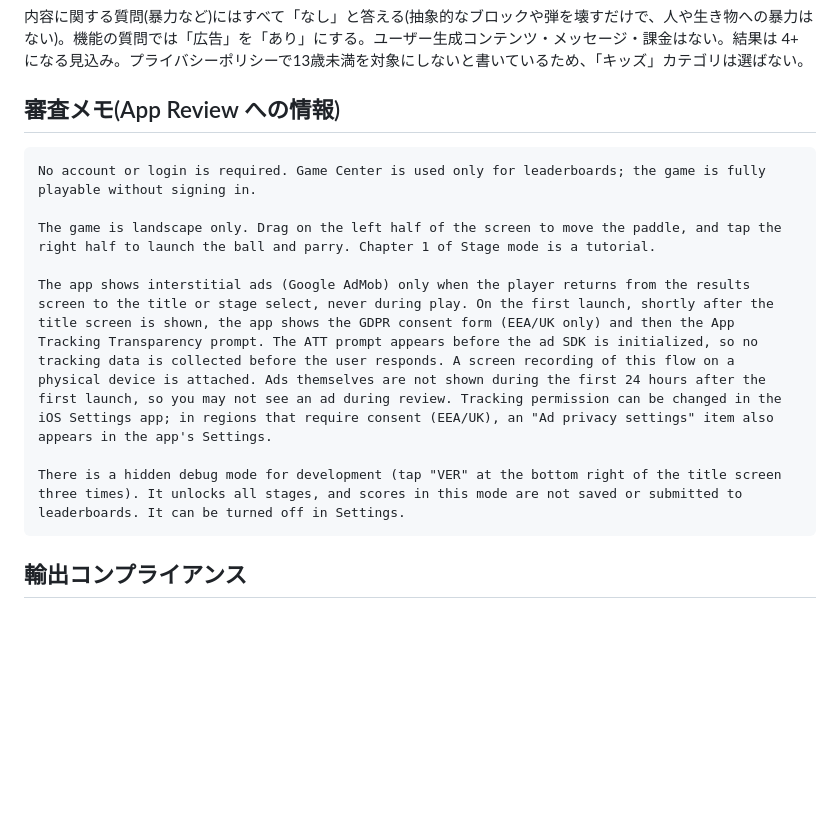
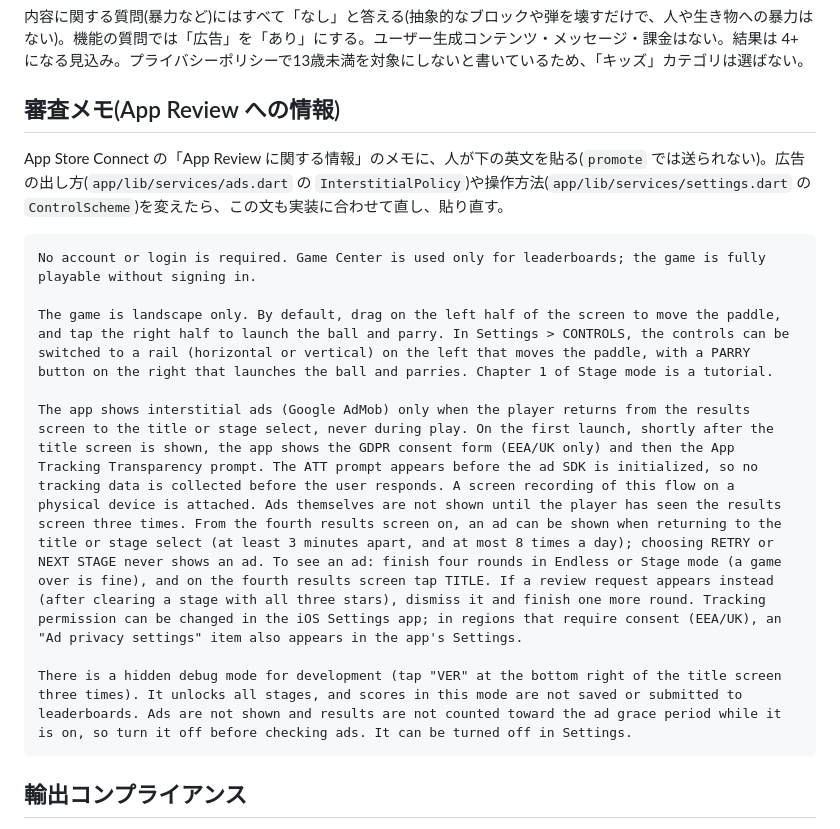
Before and after one commit to mokkosu-works/parry-break, a Markdown page: docs/app-store.md, the part around the change. GitHub-like rendering; blank space fills up the shorter version.

Commit message:
App Store の審査メモを広告と操作の実装に合わせて直す (#170)
審査メモに「最初の 24 時間は広告を出さない」とあったが、実装(InterstitialPolicy)は結果画面を 3 回見るまで出さず、時間での猶予はない。操作も領域方式だけを書いていて、設定のレールと PARRY ボタンに触れていなかった。審査の人が説明どおりに確かめられるよう、広告の猶予を結果画面の回数で書き、広告を見る手順と操作の切り替えを足した。食い違いを繰り返さないよう、リリースの手順にも見直しを足した。


Claude-Session: https://claude.ai/code/session_01EnVcyWmT9BjM9h2KWR8DKP

Co-authored-by: Claude <noreply@anthropic.com>

````diff
--- a/docs/app-store.md
+++ b/docs/app-store.md
@@ -76,14 +76,16 @@ SHOT_DIR=build/store_screenshots/ja/iphone flutter drive -d <デバイス ID> --
 
 ## 審査メモ(App Review への情報)
 
+App Store Connect の「App Review に関する情報」のメモに、人が下の英文を貼る(`promote` では送られない)。広告の出し方(`app/lib/services/ads.dart` の `InterstitialPolicy`)や操作方法(`app/lib/services/settings.dart` の `ControlScheme`)を変えたら、この文も実装に合わせて直し、貼り直す。
+
 ```
 No account or login is required. Game Center is used only for leaderboards; the game is fully playable without signing in.
 
-The game is landscape only. Drag on the left half of the screen to move the paddle, and tap the right half to launch the ball and parry. Chapter 1 of Stage mode is a tutorial.
+The game is landscape only. By default, drag on the left half of the screen to move the paddle, and tap the right half to launch the ball and parry. In Settings > CONTROLS, the controls can be switched to a rail (horizontal or vertical) on the left that moves the paddle, with a PARRY button on the right that launches the ball and parries. Chapter 1 of Stage mode is a tutorial.
 
-The app shows interstitial ads (Google AdMob) only when the player returns from the results screen to the title or stage select, never during play. On the first launch, shortly after the title screen is shown, the app shows the GDPR consent form (EEA/UK only) and then the App Tracking Transparency prompt. The ATT prompt appears before the ad SDK is initialized, so no tracking data is collected before the user responds. A screen recording of this flow on a physical device is attached. Ads themselves are not shown during the first 24 hours after the first launch, so you may not see an ad during review. Tracking permission can be changed in the iOS Settings app; in regions that require consent (EEA/UK), an "Ad privacy settings" item also appears in the app's Settings.
+The app shows interstitial ads (Google AdMob) only when the player returns from the results screen to the title or stage select, never during play. On the first launch, shortly after the title screen is shown, the app shows the GDPR consent form (EEA/UK only) and then the App Tracking Transparency prompt. The ATT prompt appears before the ad SDK is initialized, so no tracking data is collected before the user responds. A screen recording of this flow on a physical device is attached. Ads themselves are not shown until the player has seen the results screen three times. From the fourth results screen on, an ad can be shown when returning to the title or stage select (at least 3 minutes apart, and at most 8 times a day); choosing RETRY or NEXT STAGE never shows an ad. To see an ad: finish four rounds in Endless or Stage mode (a game over is fine), and on the fourth results screen tap TITLE. If a review request appears instead (after clearing a stage with all three stars), dismiss it and finish one more round. Tracking permission can be changed in the iOS Settings app; in regions that require consent (EEA/UK), an "Ad privacy settings" item also appears in the app's Settings.
 
-There is a hidden debug mode for development (tap "VER" at the bottom right of the title screen three times). It unlocks all stages, and scores in this mode are not saved or submitted to leaderboards. It can be turned off in Settings.
+There is a hidden debug mode for development (tap "VER" at the bottom right of the title screen three times). It unlocks all stages, and scores in this mode are not saved or submitted to leaderboards. Ads are not shown and results are not counted toward the ad grace period while it is on, so turn it off before checking ads. It can be turned off in Settings.
 ```
 
 ## 輸出コンプライアンス
````
Also changed, not shown: docs/release-flow.md (+1 -1 lines), 1 other file.
